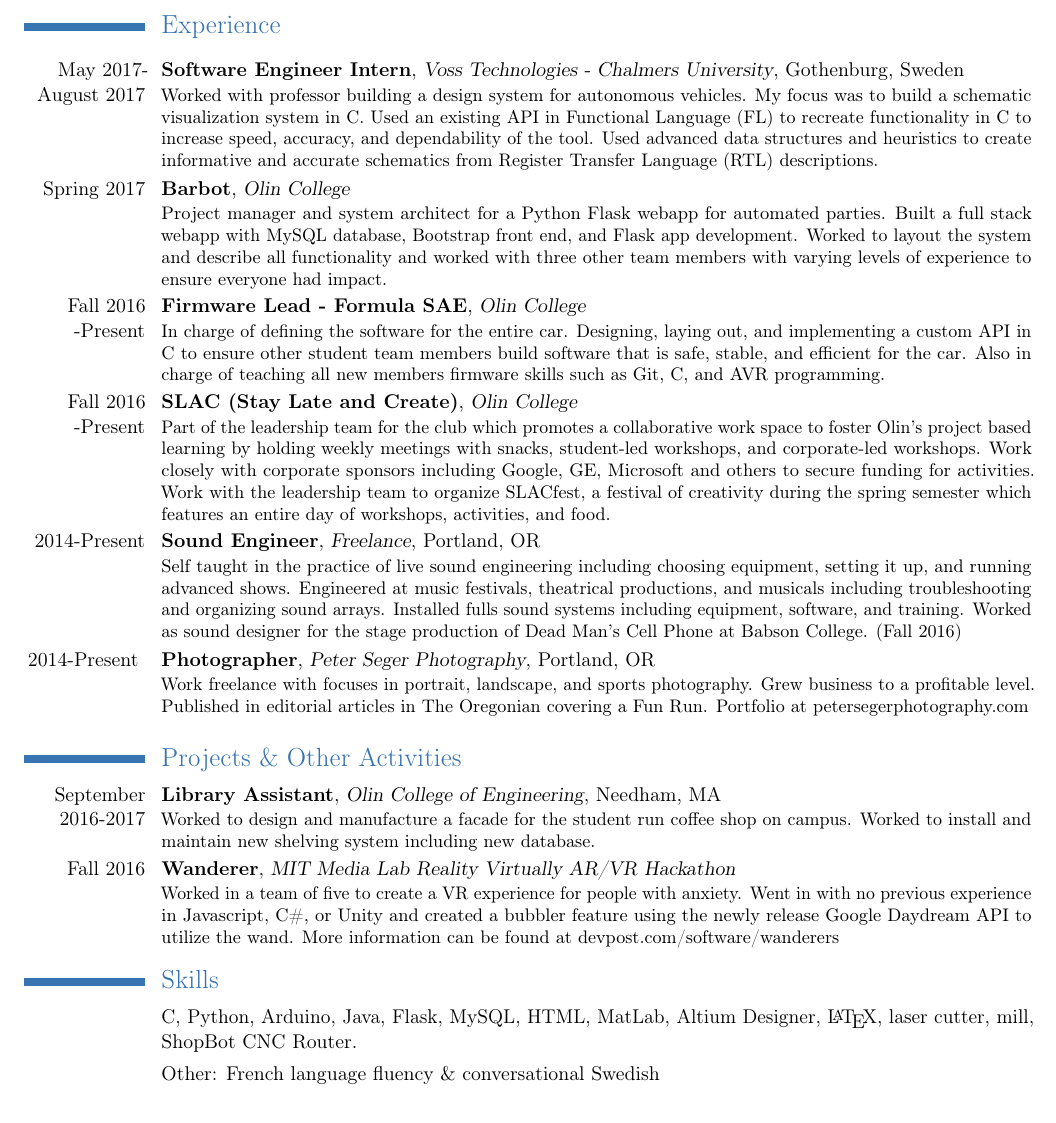
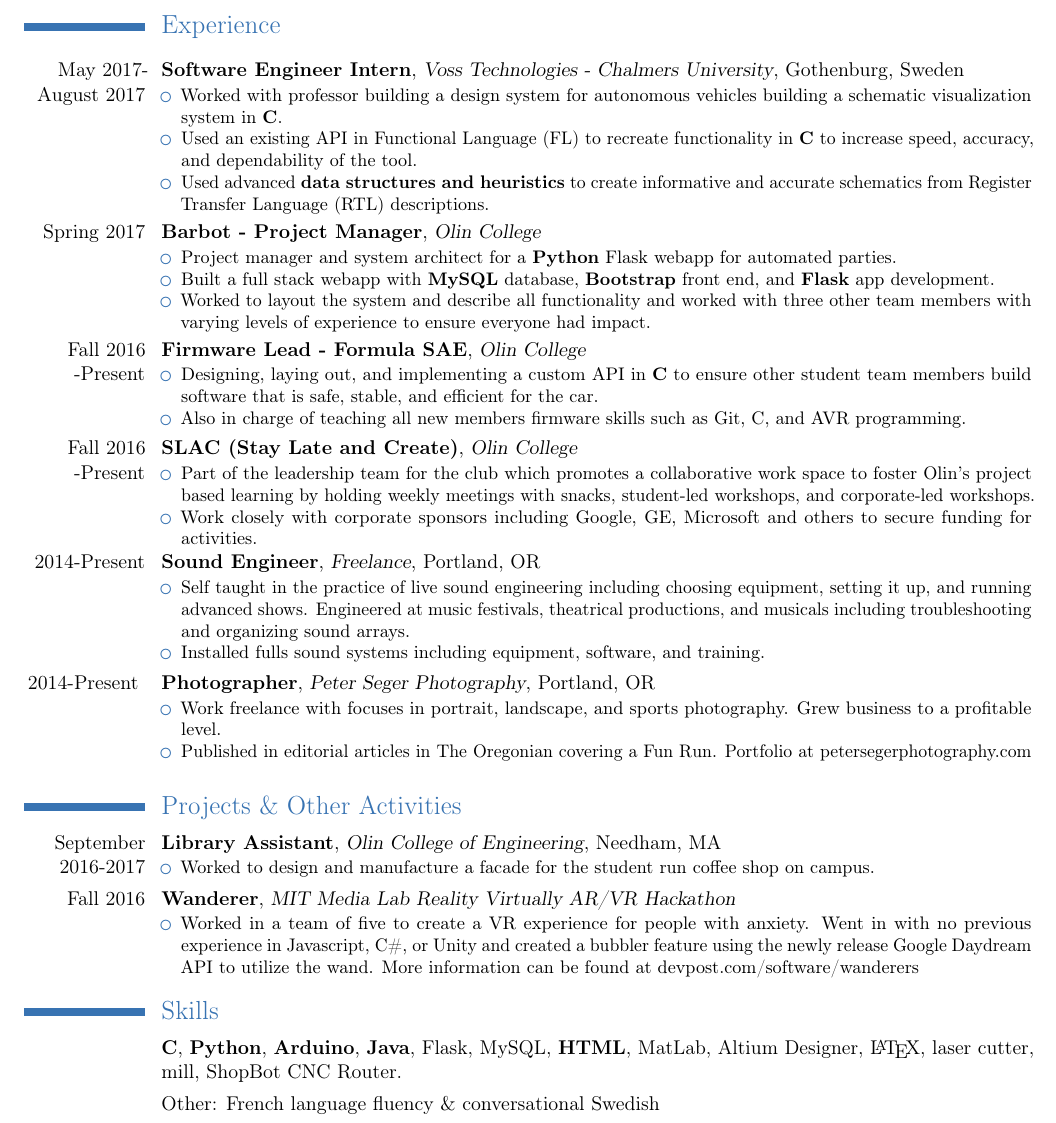
Before and after one commit to segerpeter07/segerpeter07.github.io, a LaTeX CV (Resume.tex): part of the page, cut so that both start at the same text. Compiled offline with pdfLaTeX.

Commit message:
Updated formatting

```diff
--- a/Resume.tex
+++ b/Resume.tex
@@ -64,43 +64,75 @@ August 2017}
 {Voss Technologies - Chalmers University}
 {Gothenburg, Sweden}
 {}
-{Worked with professor building a design system for autonomous vehicles. My focus was to build a schematic visualization system in C. Used an existing API in Functional Language (FL) to recreate functionality in C to increase speed, accuracy, and dependability of the tool. Used advanced data structures and heuristics to create informative and accurate schematics from Register Transfer Language (RTL) descriptions.}
+{
+\begin{itemize}
+	\item Worked with professor building a design system for autonomous vehicles building a schematic visualization system in \textbf{C}.
+	\item Used an existing API in Functional Language (FL) to recreate functionality in \textbf{C} to increase speed, accuracy, and dependability of the tool.
+	\item Used advanced \textbf{data structures and heuristics} to create informative and accurate schematics from Register Transfer Language (RTL) descriptions.
+\end{itemize}
+}
+
 
 \cventry{Spring 2017}
-{Barbot}
+{Barbot -  Project Manager}
 {Olin College}
 {}
 {}
-{Project manager and system architect for a Python Flask webapp for automated parties. Built a full stack webapp with MySQL database, Bootstrap front end, and Flask app development. Worked to layout the system and describe all functionality and worked with three other team members with varying levels of experience to ensure everyone had impact. }
+{
+\begin{itemize}
+	\item Project manager and system architect for a \textbf{Python} Flask webapp for automated parties.
+	\item Built a full stack webapp with \textbf{MySQL} database, \textbf{Bootstrap} front end, and \textbf{Flask} app development.
+	\item Worked to layout the system and describe all functionality and worked with three other team members with varying levels of experience to ensure everyone had impact.
+\end{itemize}
+}
 
 \cventry{Fall 2016 -Present}
 {Firmware Lead - Formula SAE}
 {Olin College}
 {}
 {}
-{In charge of defining the software for the entire car. Designing, laying out, and implementing a custom API in C to ensure other student team members build software that is safe, stable, and efficient for the car. Also in charge of teaching all new members firmware skills such as Git, C, and AVR programming.}
+{
+\begin{itemize}
+	\item Designing, laying out, and implementing a custom API in \textbf{C} to ensure other student team members build software that is safe, stable, and efficient for the car.
+	\item Also in charge of teaching all new members firmware skills such as Git, C, and AVR programming.
+\end{itemize}
+}
 
 \cventry{Fall 2016 -Present}
 {SLAC (Stay Late and Create)}
 {Olin College}
 {}
 {}
-{Part of the leadership team for the club which promotes a collaborative work space to foster Olin's project based learning by holding weekly meetings with snacks, student-led workshops, and corporate-led workshops. Work closely with corporate sponsors including Google, GE, Microsoft and others to secure funding for activities. Work with the leadership team to organize SLACfest, a festival of creativity during the spring semester which features an entire day of workshops, activities, and food.}
+{
+\begin{itemize}
+	\item Part of the leadership team for the club which promotes a collaborative work space to foster Olin's project based learning by holding weekly meetings with snacks, student-led workshops, and corporate-led workshops.
+	\item Work closely with corporate sponsors including Google, GE, Microsoft and others to secure funding for activities.
+\end{itemize}
+}
 
 \cventry{2014-Present}
 {Sound Engineer}
 {Freelance}
 {Portland, OR}
 {}
-{Self taught in the practice of live sound engineering including choosing equipment, setting it up, and running advanced shows. Engineered at music festivals, theatrical productions, and musicals including troubleshooting and organizing sound arrays. Installed fulls sound systems including equipment, software, and training. Worked as sound designer for the stage production of Dead Man's Cell Phone at Babson College. (Fall 2016)}
+{
+\begin{itemize}
+	\item Self taught in the practice of live sound engineering including choosing equipment, setting it up, and running advanced shows. Engineered at music festivals, theatrical productions, and musicals including troubleshooting and organizing sound arrays.
+	\item Installed fulls sound systems including equipment, software, and training.
+\end{itemize}
+}
 
 \cventry{2014-Present }
 {Photographer}
 {Peter Seger Photography}
 {Portland, OR}
 {}
-{Work freelance with focuses in portrait, landscape, and sports photography. Grew business to a profitable level.
- Published in editorial articles in The Oregonian covering a Fun Run. Portfolio at \href{www.petersegerphotography.com}{petersegerphotography.com}}
+{
+\begin{itemize}
+	\item Work freelance with focuses in portrait, landscape, and sports photography. Grew business to a profitable level.
+	\item Published in editorial articles in The Oregonian covering a Fun Run. Portfolio at \href{www.petersegerphotography.com}{petersegerphotography.com}
+\end{itemize}
+}
 
 
 \vspace{0.03 in}
@@ -111,7 +143,11 @@ August 2017}
 {Olin College of Engineering}
 {Needham, MA}
 {}
-{Worked to design and manufacture a facade for the student run coffee shop on campus. Worked to install and maintain new shelving system including new database. }
+{
+\begin{itemize}
+	\item Worked to design and manufacture a facade for the student run coffee shop on campus.
+\end{itemize}
+ }
 
 
 \cventry{Fall 2016}
@@ -119,19 +155,23 @@ August 2017}
 {MIT Media Lab Reality Virtually AR/VR Hackathon}
 {}
 {}
-{Worked in a team of five to create a VR experience for people with anxiety. Went in with no previous experience in Javascript, C\#, or Unity and created a bubbler feature using the newly release Google Daydream API to utilize the wand. More information can be found at \href{https://devpost.com/software/wanderers}{devpost.com/software/wanderers}}
+{
+\begin{itemize}
+	\item Worked in a team of five to create a VR experience for people with anxiety. Went in with no previous experience in Javascript, C\#, or Unity and created a bubbler feature using the newly release Google Daydream API to utilize the wand. More information can be found at \href{https://devpost.com/software/wanderers}{devpost.com/software/wanderers}
+\end{itemize}
+}
 
 \section{Skills}
 
 \cvline{}
 {
-C,
-Python,
-Arduino,
-Java,
+\textbf{C},
+\textbf{Python},
+\textbf{Arduino},
+\textbf{Java},
 Flask,
 MySQL,
-HTML,
+\textbf{HTML},
 MatLab,
 Altium Designer,
 \LaTeX{},
```
Also changed, not shown: Resume.pdf, 2 other files.
